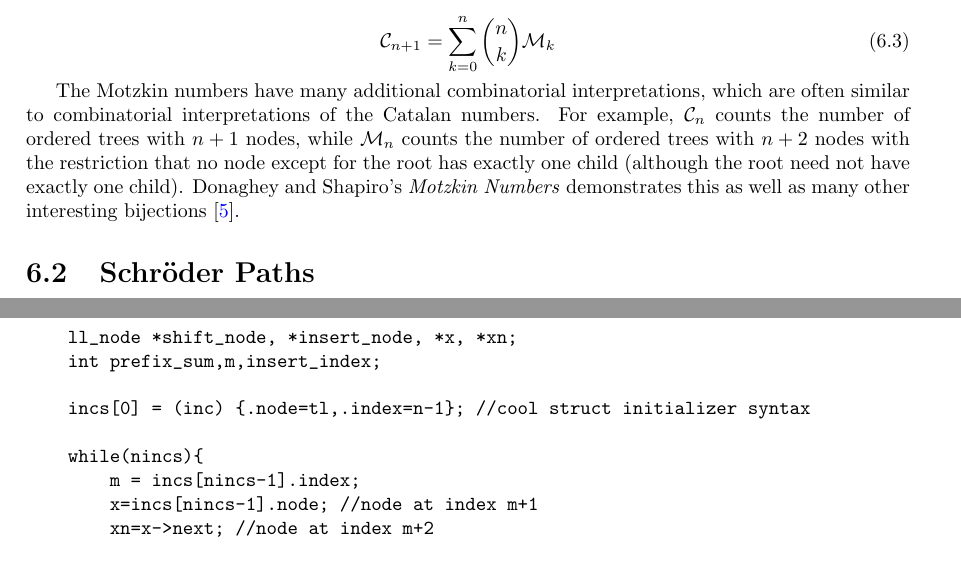
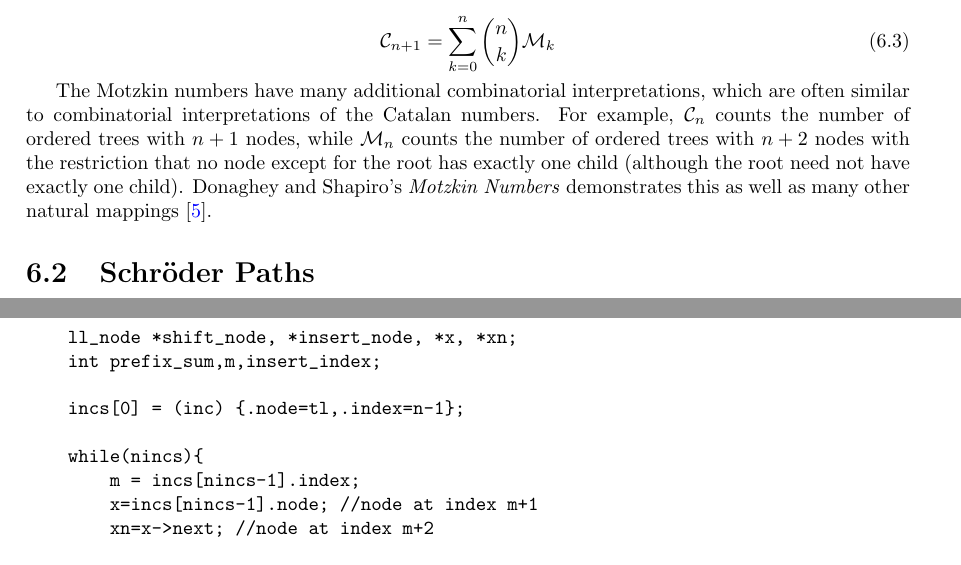
Before and after one commit to pwl45/ordered-trees, a LaTeX thesis (thesis-document/thesis.tex, which reads thesis-document/dyck-word-generalizations.tex, thesis-document/lukasiewicz-implementation.tex): two parts of pages 40 and 49 of 55, joined at a grey line, cut so that both start at the same text. Compiled offline with pdfLaTeX.

Commit message:
various duane comment fixes

```diff
--- a/thesis-document/dyck-word-generalizations.tex
+++ b/thesis-document/dyck-word-generalizations.tex
@@ -26,7 +26,7 @@ And inversely,
 	\C_{n+1} = \sum_{k=0}^{n} {n \choose k}\M_k
 \end{equation}
 
-The Motzkin numbers have many additional combinatorial interpretations, which are often similar to combinatorial interpretations of the Catalan numbers.  For example, $\C_n$ counts the number of ordered trees with $n+1$ nodes, while $\M_n$ counts the number of ordered trees with $n+2$ nodes with the restriction that no node except for the root has exactly one child (although the root need not have exactly one child). Donaghey and Shapiro's \emph{Motzkin Numbers} demonstrates this as well as many other interesting bijections \cite{donaghey1977motzkin}.
+The Motzkin numbers have many additional combinatorial interpretations, which are often similar to combinatorial interpretations of the Catalan numbers.  For example, $\C_n$ counts the number of ordered trees with $n+1$ nodes, while $\M_n$ counts the number of ordered trees with $n+2$ nodes with the restriction that no node except for the root has exactly one child (although the root need not have exactly one child). Donaghey and Shapiro's \emph{Motzkin Numbers} demonstrates this as well as many other natural mappings \cite{donaghey1977motzkin}.
 
 \section{Schröder Paths}\label{sec:schroder}
 
--- a/thesis-document/lukasiewicz-implementation.tex
+++ b/thesis-document/lukasiewicz-implementation.tex
@@ -105,7 +105,7 @@ void luka_ll(ll_node* hd, ll_node* tl, int n, void (*visit)(ll_node* hd, int n))
     ll_node *shift_node, *insert_node, *x, *xn;
     int prefix_sum,m,insert_index;
 
-    incs[0] = (inc) {.node=tl,.index=n-1}; //cool struct initializer syntax
+    incs[0] = (inc) {.node=tl,.index=n-1};
 
     while(nincs){
 	m = incs[nincs-1].index;
```
Also changed, not shown: thesis-document/finalremarks.tex (+1 -1 lines), thesis-document/dyck-word-generalizations.tex (2 more changed lines).
